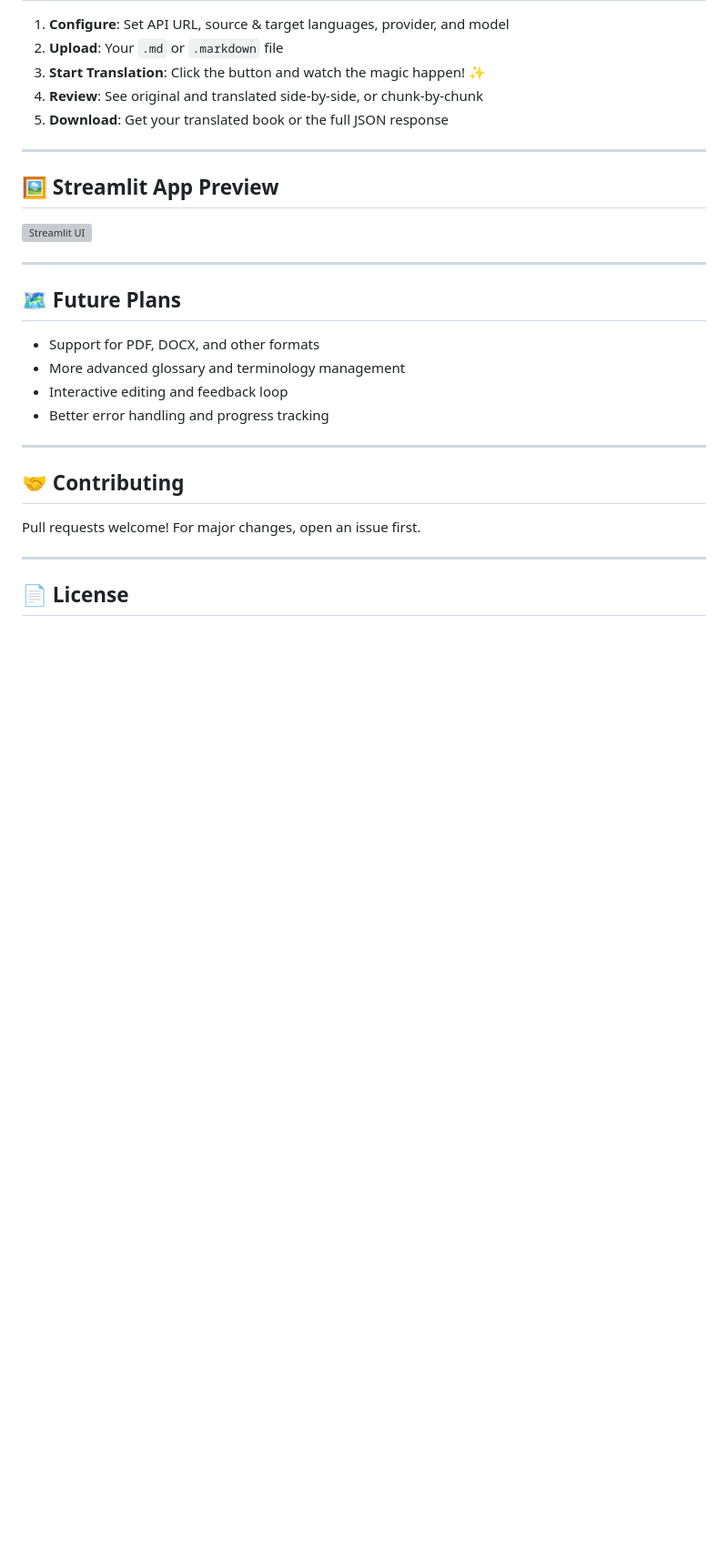
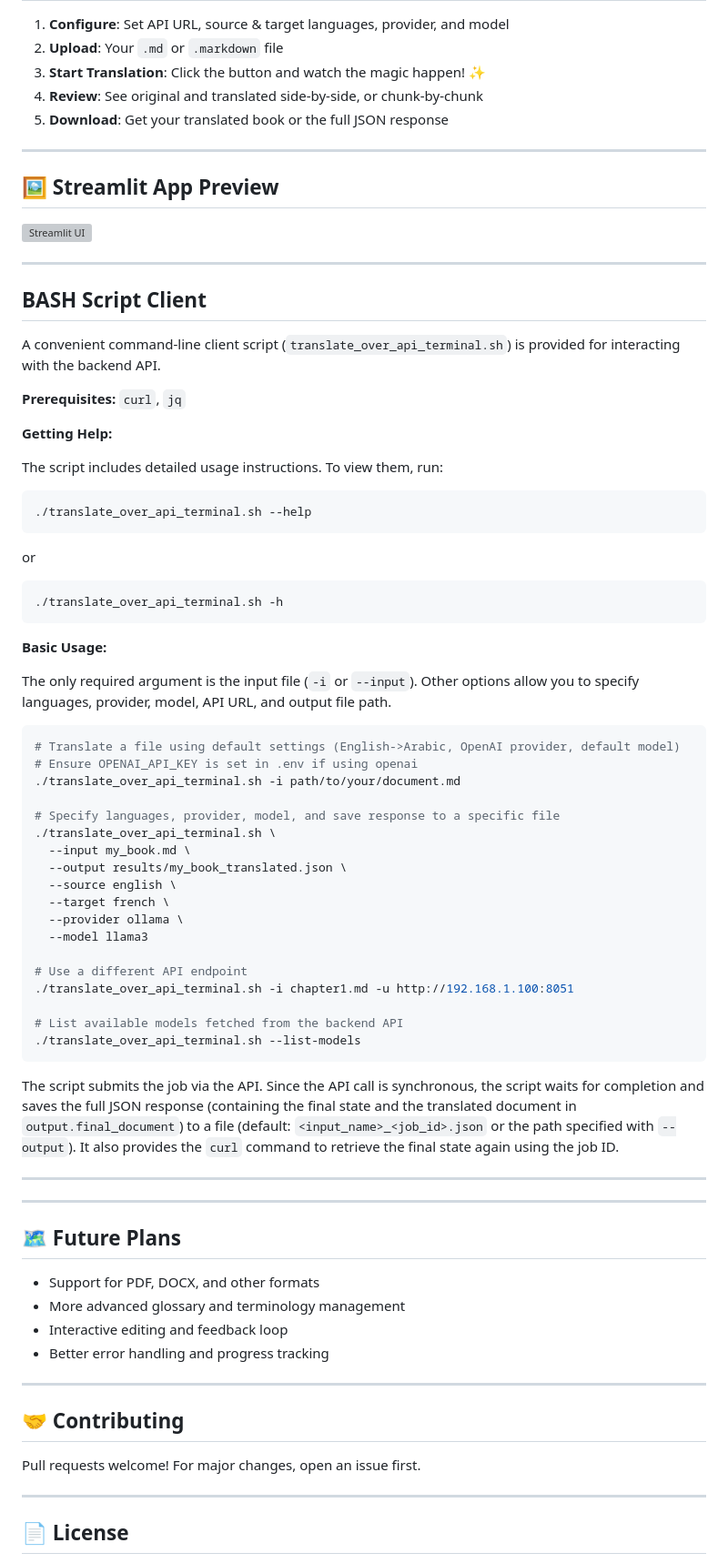
Before and after one commit to koukoulala/game-localization, a Markdown page: README.md, the part around the change. Shown: that part at 91% size. Drawn GitHub-style; blank space fills up the shorter version; grey boxes are pictures that could not be loaded.

Commit message:
add example of API and bash usage

````diff
--- a/README.md
+++ b/README.md
@@ -121,6 +121,53 @@ streamlit run translate_over_api_frontend_streamlit.py
 ![Streamlit UI](Docs/streamlit.jpg)
 
 ---
+##  BASH Script Client
+
+A convenient command-line client script (`translate_over_api_terminal.sh`) is provided for interacting with the backend API.
+
+**Prerequisites:** `curl`, `jq`
+
+**Getting Help:**
+
+The script includes detailed usage instructions. To view them, run:
+
+```bash
+./translate_over_api_terminal.sh --help
+```
+or
+```bash
+./translate_over_api_terminal.sh -h
+```
+
+**Basic Usage:**
+
+The only required argument is the input file (`-i` or `--input`). Other options allow you to specify languages, provider, model, API URL, and output file path.
+
+```bash
+# Translate a file using default settings (English->Arabic, OpenAI provider, default model)
+# Ensure OPENAI_API_KEY is set in .env if using openai
+./translate_over_api_terminal.sh -i path/to/your/document.md
+
+# Specify languages, provider, model, and save response to a specific file
+./translate_over_api_terminal.sh \
+  --input my_book.md \
+  --output results/my_book_translated.json \
+  --source english \
+  --target french \
+  --provider ollama \
+  --model llama3
+
+# Use a different API endpoint
+./translate_over_api_terminal.sh -i chapter1.md -u http://192.168.1.100:8051
+
+# List available models fetched from the backend API
+./translate_over_api_terminal.sh --list-models
+```
+
+The script submits the job via the API. Since the API call is synchronous, the script waits for completion and saves the full JSON response (containing the final state and the translated document in `output.final_document`) to a file (default: `<input_name>_<job_id>.json` or the path specified with `--output`). It also provides the `curl` command to retrieve the final state again using the job ID.
+
+---
+---
 ## 🗺️ Future Plans
 
 - Support for PDF, DOCX, and other formats
````
Also changed, not shown: Docs/API.md (added, +49 -0 lines).
